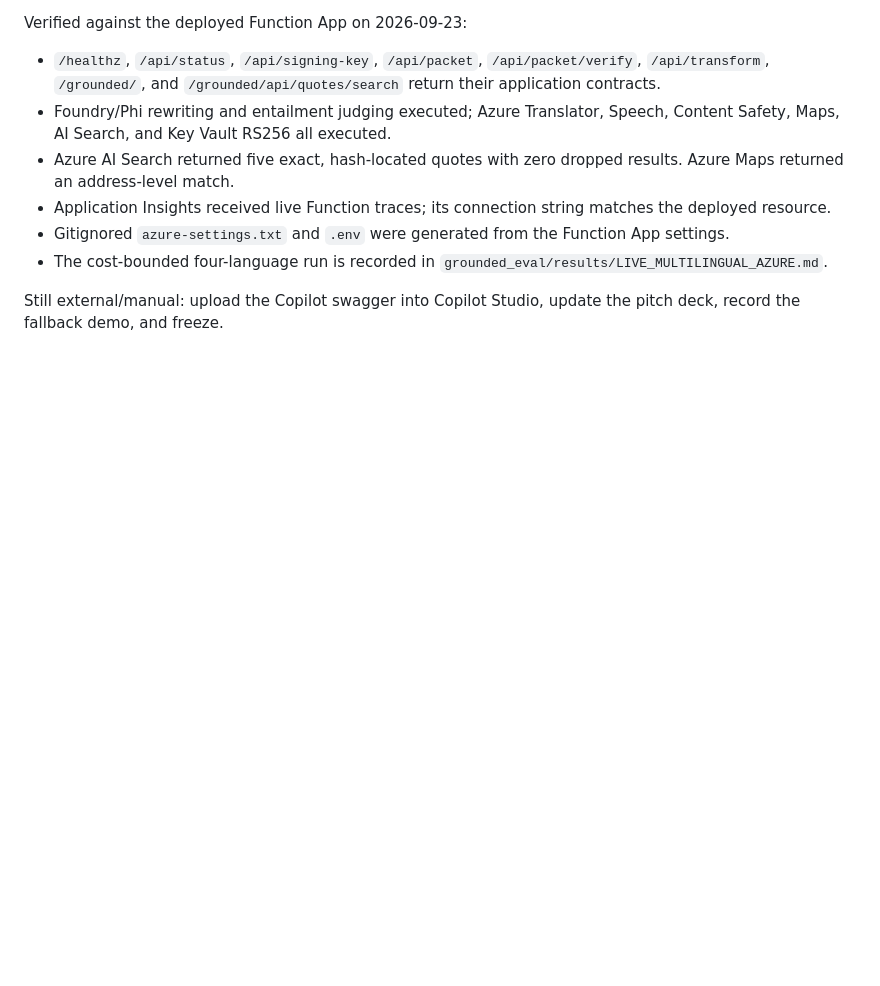
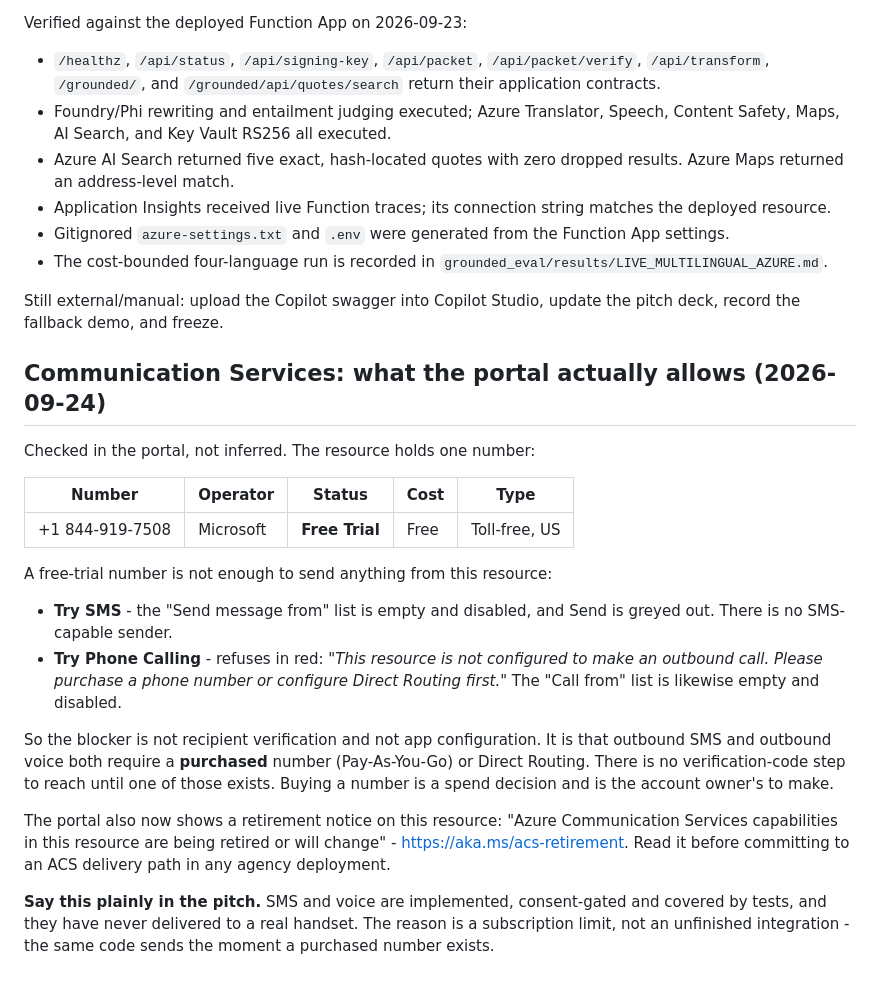
Before and after one commit to iamenibrahim/last-mile, a Markdown page: infra/DEPLOYED.md, the part around the change. Rendered like a GitHub page; blank space fills up the shorter version.

Commit message:
docs: record what Communication Services actually permits
Checked in the portal rather than assumed. The resource does hold the free
trial toll-free number, but Try SMS has no available sender and Try Phone
Calling refuses outright: outbound needs a purchased number or Direct
Routing. So the remaining blocker is a spend decision, not recipient
verification and not app configuration - there is no verification step to
reach until a number is purchased.

Also notes the new ACS retirement banner on the resource.

Co-Authored-By: Claude Opus 5 <noreply@anthropic.com>

```diff
--- a/infra/DEPLOYED.md
+++ b/infra/DEPLOYED.md
@@ -101,3 +101,35 @@ Verified against the deployed Function App on 2026-09-23:
 
 Still external/manual: upload the Copilot swagger into Copilot Studio, update
 the pitch deck, record the fallback demo, and freeze.
+
+## Communication Services: what the portal actually allows (2026-09-24)
+
+Checked in the portal, not inferred. The resource holds one number:
+
+| Number | Operator | Status | Cost | Type |
+|---|---|---|---|---|
+| +1 844-919-7508 | Microsoft | **Free Trial** | Free | Toll-free, US |
+
+A free-trial number is not enough to send anything from this resource:
+
+- **Try SMS** - the "Send message from" list is empty and disabled, and Send is
+  greyed out. There is no SMS-capable sender.
+- **Try Phone Calling** - refuses in red: *"This resource is not configured to
+  make an outbound call. Please purchase a phone number or configure Direct
+  Routing first."* The "Call from" list is likewise empty and disabled.
+
+So the blocker is not recipient verification and not app configuration. It is
+that outbound SMS and outbound voice both require a **purchased** number
+(Pay-As-You-Go) or Direct Routing. There is no verification-code step to reach
+until one of those exists. Buying a number is a spend decision and is the
+account owner's to make.
+
+The portal also now shows a retirement notice on this resource: "Azure
+Communication Services capabilities in this resource are being retired or will
+change" - <https://aka.ms/acs-retirement>. Read it before committing to an ACS
+delivery path in any agency deployment.
+
+**Say this plainly in the pitch.** SMS and voice are implemented, consent-gated
+and covered by tests, and they have never delivered to a real handset. The
+reason is a subscription limit, not an unfinished integration - the same code
+sends the moment a purchased number exists.
```
